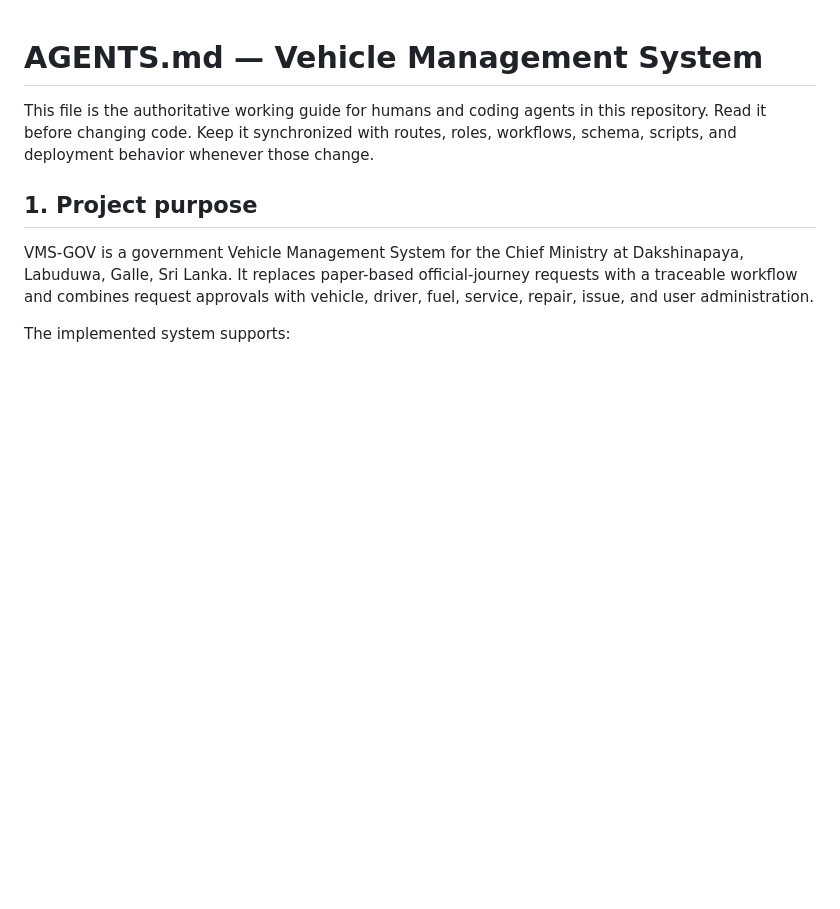
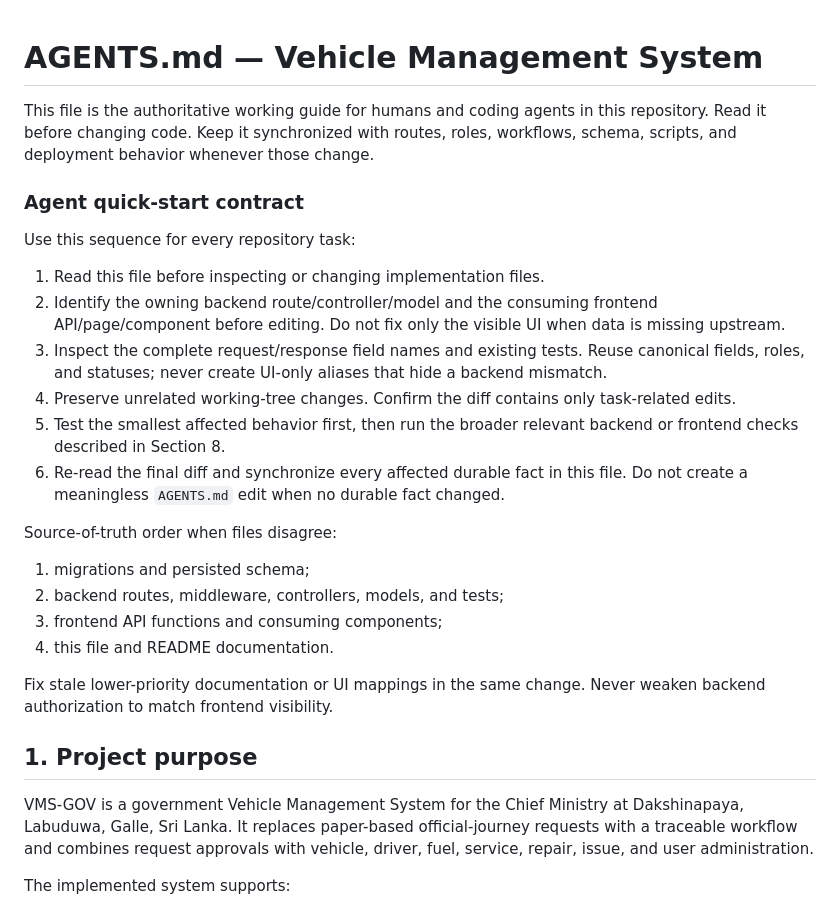
Before and after one commit to Chief-Ministry-Southern-Province/vehicle-management-system, a Markdown page: AGENTS.md, the part around one of its changes. GitHub-like rendering; blank space fills up the shorter version.

```diff
--- a/AGENTS.md
+++ b/AGENTS.md
@@ -1,6 +1,26 @@
 # AGENTS.md — Vehicle Management System
 
 This file is the authoritative working guide for humans and coding agents in this repository. Read it before changing code. Keep it synchronized with routes, roles, workflows, schema, scripts, and deployment behavior whenever those change.
+
+### Agent quick-start contract
+
+Use this sequence for every repository task:
+
+1. Read this file before inspecting or changing implementation files.
+2. Identify the owning backend route/controller/model and the consuming frontend API/page/component before editing. Do not fix only the visible UI when data is missing upstream.
+3. Inspect the complete request/response field names and existing tests. Reuse canonical fields, roles, and statuses; never create UI-only aliases that hide a backend mismatch.
+4. Preserve unrelated working-tree changes. Confirm the diff contains only task-related edits.
+5. Test the smallest affected behavior first, then run the broader relevant backend or frontend checks described in Section 8.
+6. Re-read the final diff and synchronize every affected durable fact in this file. Do not create a meaningless `AGENTS.md` edit when no durable fact changed.
+
+Source-of-truth order when files disagree:
+
+1. migrations and persisted schema;
+2. backend routes, middleware, controllers, models, and tests;
+3. frontend API functions and consuming components;
+4. this file and README documentation.
+
+Fix stale lower-priority documentation or UI mappings in the same change. Never weaken backend authorization to match frontend visibility.
 
 ## 1. Project purpose
 
```
Also changed, not shown: other parts of AGENTS.md (+23 -0 lines).
